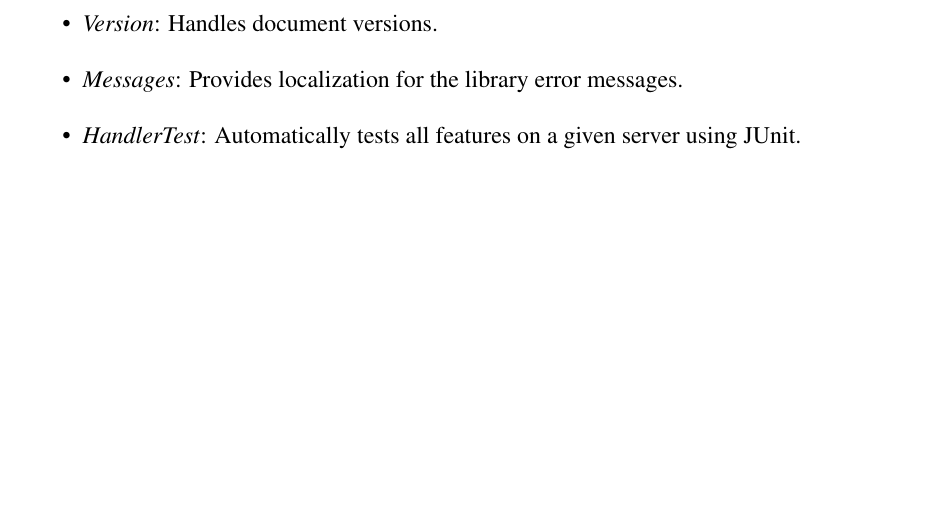
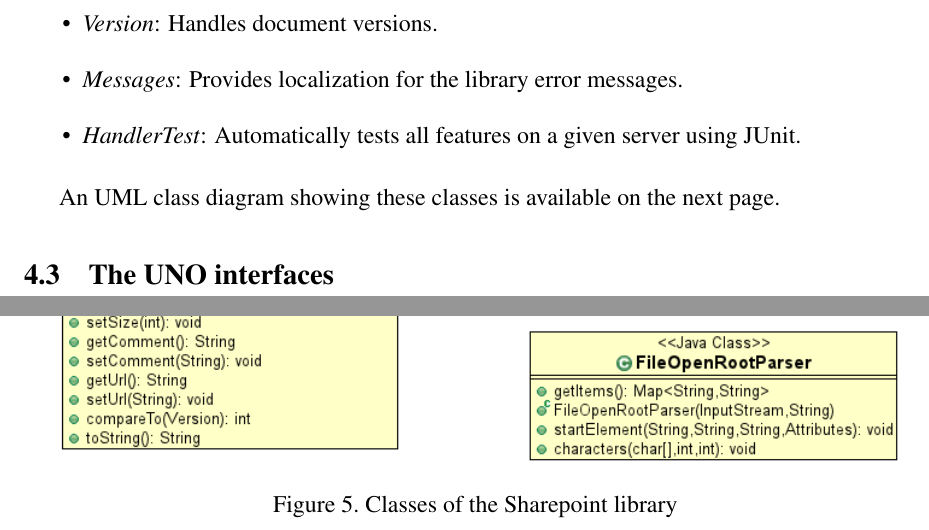
Before and after one commit to vmiklos/msc-thesis, a LaTeX thesis (doc/tex/thesis.tex, which reads doc/tex/design.tex): part of page 19 of 21 before the commit and two parts of pages 19 and 20 of 22 after it, the two joined at a grey line, cut so that both start at the same text, the shorter picture padded with empty space. Compiled offline with pdfLaTeX.

Commit message:
add class diagram to thesis

```diff
--- a/doc/tex/design.tex
+++ b/doc/tex/design.tex
@@ -74,3 +74,13 @@ modification date} request.
 \item \emph{HandlerTest}: Automatically tests all features on a given server
 using JUnit.
 \end{itemize}
+
+An UML class diagram showing these classes is available on the next page.
+
+\begin{figure}[p]
+\centering
+\includegraphics[width=425px,keepaspectratio]{design-splib.png}
+\caption{Classes of the Sharepoint library}
+\end{figure}
+
+\subsection{The UNO interfaces}
```
Also changed, not shown: doc/tex/design-splib.png (added), doc/tex/design.tex (2 more changed lines).
